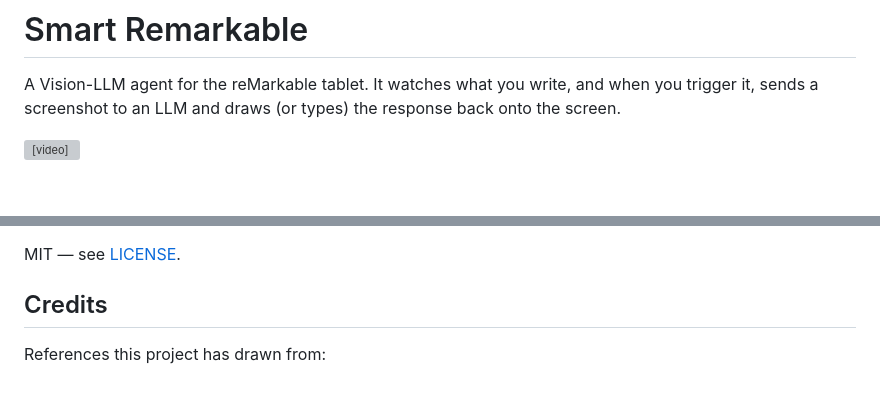
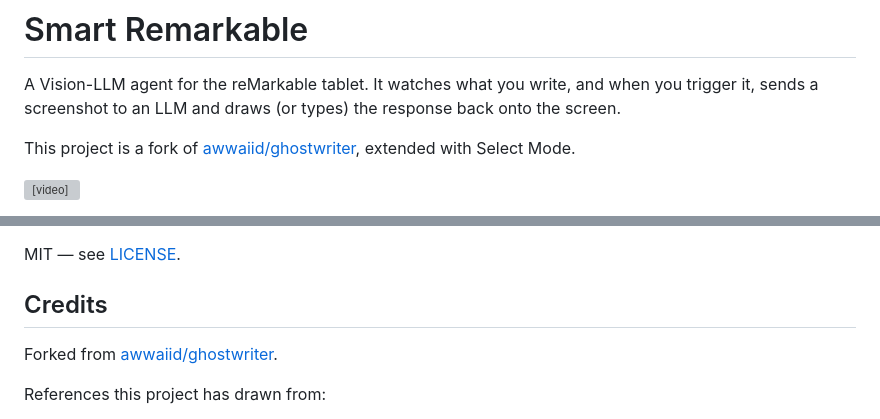
Before and after one commit to yangg1224/smart_remarkable, a Markdown page: README.md, 2 parts joined by grey strips. Drawn GitHub-style; blank space fills up the shorter version; grey boxes are pictures that could not be loaded.

Commit message:
Credit ghostwriter as the upstream project
Note the fork relationship in both the intro and Credits section.

```diff
--- a/README.md
+++ b/README.md
@@ -3,6 +3,8 @@
 A Vision-LLM agent for the reMarkable tablet. It watches what you write, and
 when you trigger it, sends a screenshot to an LLM and draws (or types) the
 response back onto the screen.
+
+This project is a fork of [awwaiid/ghostwriter](https://github.com/awwaiid/ghostwriter), extended with Select Mode.
 
 <video src="docs/select-mode-demo.mp4" controls width="400"></video>
 
@@ -188,6 +190,8 @@ MIT — see [LICENSE](LICENSE).
 
 ## Credits
 
+Forked from [awwaiid/ghostwriter](https://github.com/awwaiid/ghostwriter).
+
 References this project has drawn from:
 * [Awesome reMarkable](https://github.com/reHackable/awesome-reMarkable)
 * Screen capture adapted from [reSnap](https://github.com/cloudsftp/reSnap)
```
